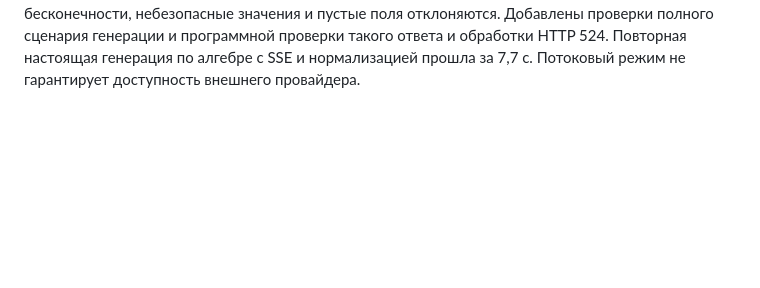
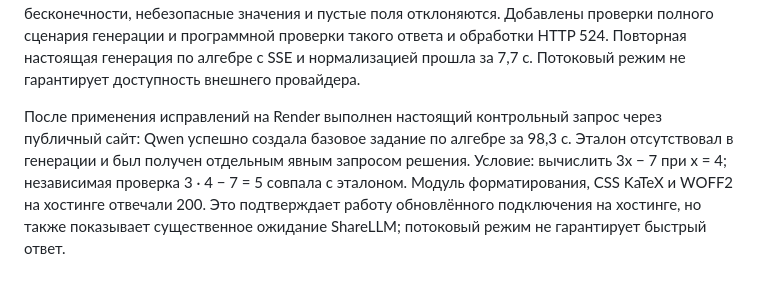
Before and after one commit to Weeqee05/exam-generator, a Markdown page: docs/EXPERIMENTS.md, the part around the change. GitHub-like rendering; blank space fills up the shorter version.

Commit message:
Record successful Qwen check on Render

```diff
--- a/docs/EXPERIMENTS.md
+++ b/docs/EXPERIMENTS.md
@@ -179,3 +179,5 @@ Docker-образ версии 0.6 собран; проверены запуск
 Docker-образ 0.7 собран и запущен. Проверены локальная генерация, приватность эталона, числовой ответ, а также доступность модуля форматирования, KaTeX и WOFF2 внутри образа. После сохранения в GitHub опубликованный сайт проверяется отдельно; наличие серверного ключа само по себе не подтверждает работу модели.
 
 При первом контрольном запросе после публикации новый Qwen в непотоковом режиме вернул ошибку провайдера через 126 с. Включён SSE и для qwen3.8-27b. Диагностика потокового ответа обнаружила отдельную причину отказа валидатора: answer приходил JSON-числом 5, а схема принимала только строку. Теперь конечное безопасное число нормализуется в строку; бесконечности, небезопасные значения и пустые поля отклоняются. Добавлены проверки полного сценария генерации и программной проверки такого ответа и обработки HTTP 524. Повторная настоящая генерация по алгебре с SSE и нормализацией прошла за 7,7 с. Потоковый режим не гарантирует доступность внешнего провайдера.
+
+После применения исправлений на Render выполнен настоящий контрольный запрос через публичный сайт: Qwen успешно создала базовое задание по алгебре за 98,3 с. Эталон отсутствовал в генерации и был получен отдельным явным запросом решения. Условие: вычислить 3x − 7 при x = 4; независимая проверка 3 · 4 − 7 = 5 совпала с эталоном. Модуль форматирования, CSS KaTeX и WOFF2 на хостинге отвечали 200. Это подтверждает работу обновлённого подключения на хостинге, но также показывает существенное ожидание ShareLLM; потоковый режим не гарантирует быстрый ответ.
```
